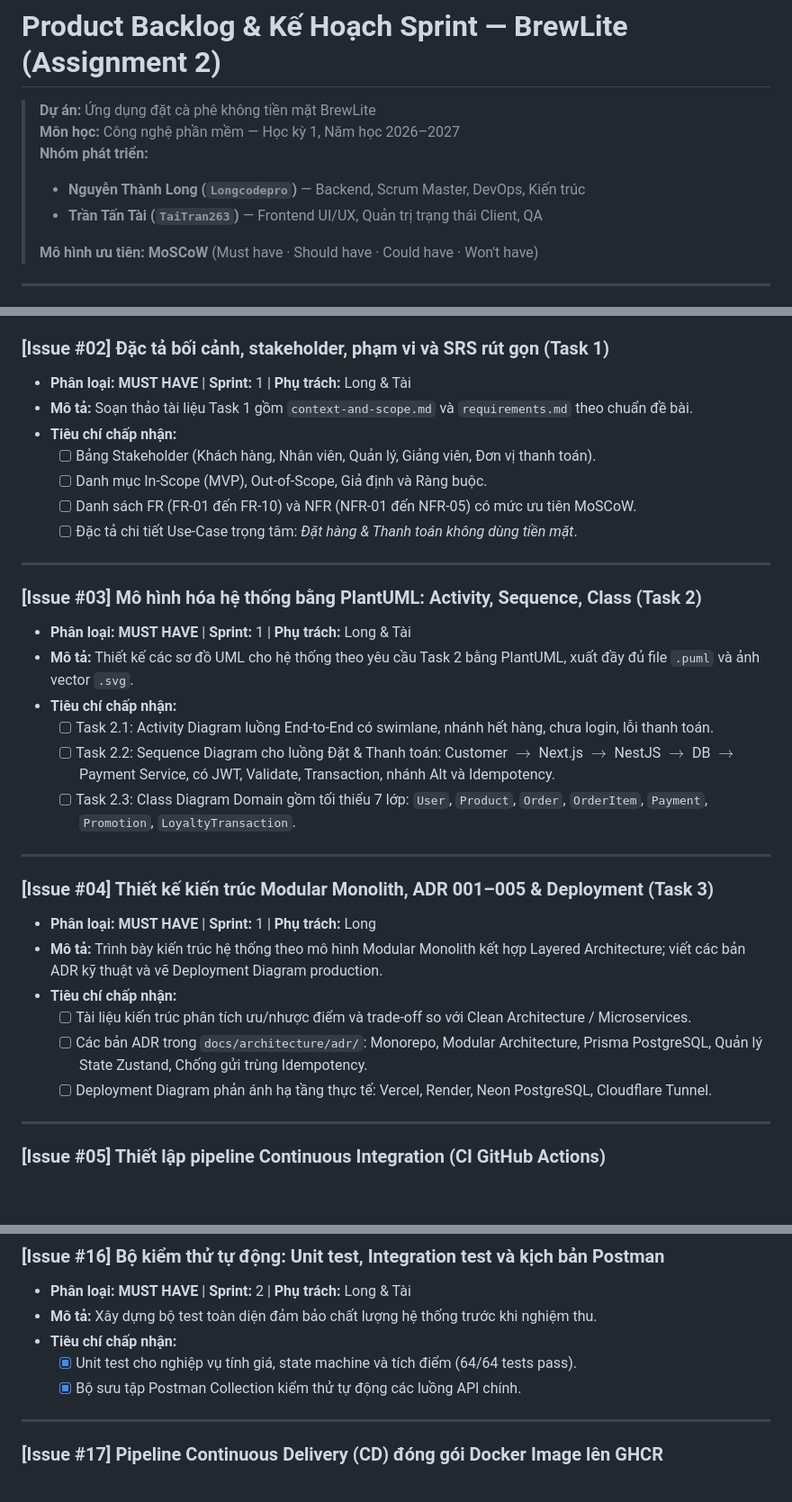
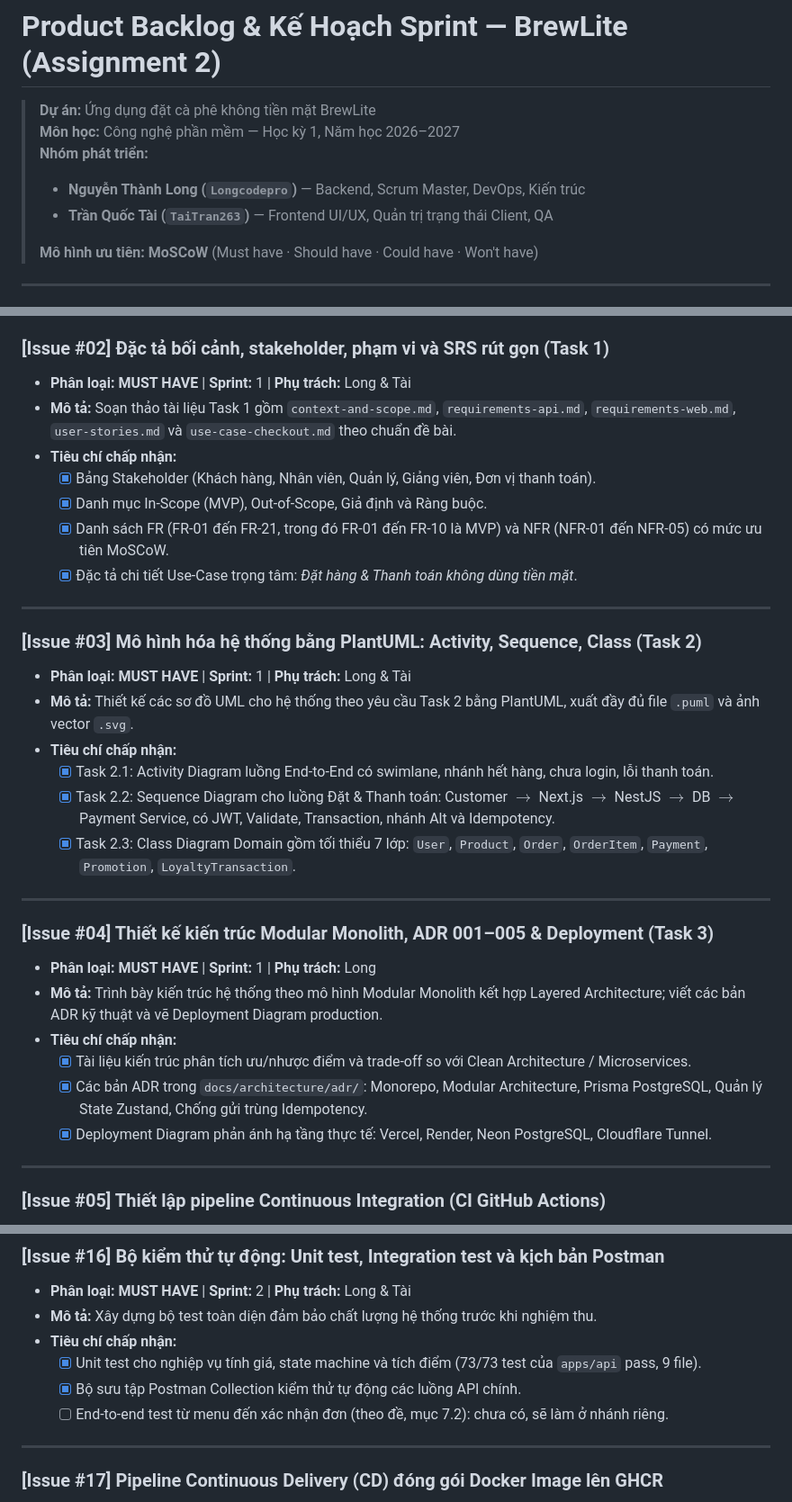
Before and after one commit to Longcodepro/Project_SE_Assignment02_HK1_2026_2027, a Markdown page: docs/BACKLOG.md, 3 parts joined by grey strips. Shown at 90% size. Drawn GitHub-style; blank space fills up the shorter version.

```diff
--- a/docs/BACKLOG.md
+++ b/docs/BACKLOG.md
@@ -4,7 +4,7 @@
 > **Môn học:** Công nghệ phần mềm — Học kỳ 1, Năm học 2026–2027
 > **Nhóm phát triển:**
 > - **Nguyễn Thành Long (`Longcodepro`)** — Backend, Scrum Master, DevOps, Kiến trúc
-> - **Trần Tấn Tài (`TaiTran263`)** — Frontend UI/UX, Quản trị trạng thái Client, QA
+> - **Trần Quốc Tài (`TaiTran263`)** — Frontend UI/UX, Quản trị trạng thái Client, QA
 >
 > **Mô hình ưu tiên:** **MoSCoW** (Must have · Should have · Could have · Won't have)
 
@@ -73,12 +73,12 @@ Task 1: Yêu cầu  ──>  Task 2: Sơ đồ  ──>  Task 3: Kiến trúc
 
 ### [Issue #02] Đặc tả bối cảnh, stakeholder, phạm vi và SRS rút gọn (Task 1)
 - **Phân loại:** **MUST HAVE** | **Sprint:** 1 | **Phụ trách:** Long & Tài
-- **Mô tả:** Soạn thảo tài liệu Task 1 gồm `context-and-scope.md` và `requirements.md` theo chuẩn đề bài.
+- **Mô tả:** Soạn thảo tài liệu Task 1 gồm `context-and-scope.md`, `requirements-api.md`, `requirements-web.md`, `user-stories.md` và `use-case-checkout.md` theo chuẩn đề bài.
 - **Tiêu chí chấp nhận:**
-  - [ ] Bảng Stakeholder (Khách hàng, Nhân viên, Quản lý, Giảng viên, Đơn vị thanh toán).
-  - [ ] Danh mục In-Scope (MVP), Out-of-Scope, Giả định và Ràng buộc.
-  - [ ] Danh sách FR (FR-01 đến FR-10) và NFR (NFR-01 đến NFR-05) có mức ưu tiên MoSCoW.
-  - [ ] Đặc tả chi tiết Use-Case trọng tâm: *Đặt hàng & Thanh toán không dùng tiền mặt*.
+  - [x] Bảng Stakeholder (Khách hàng, Nhân viên, Quản lý, Giảng viên, Đơn vị thanh toán).
+  - [x] Danh mục In-Scope (MVP), Out-of-Scope, Giả định và Ràng buộc.
+  - [x] Danh sách FR (FR-01 đến FR-21, trong đó FR-01 đến FR-10 là MVP) và NFR (NFR-01 đến NFR-05) có mức ưu tiên MoSCoW.
+  - [x] Đặc tả chi tiết Use-Case trọng tâm: *Đặt hàng & Thanh toán không dùng tiền mặt*.
 
 ---
 
@@ -86,9 +86,9 @@ Task 1: Yêu cầu  ──>  Task 2: Sơ đồ  ──>  Task 3: Kiến trúc
 - **Phân loại:** **MUST HAVE** | **Sprint:** 1 | **Phụ trách:** Long & Tài
 - **Mô tả:** Thiết kế các sơ đồ UML cho hệ thống theo yêu cầu Task 2 bằng PlantUML, xuất đầy đủ file `.puml` và ảnh vector `.svg`.
 - **Tiêu chí chấp nhận:**
-  - [ ] Task 2.1: Activity Diagram luồng End-to-End có swimlane, nhánh hết hàng, chưa login, lỗi thanh toán.
-  - [ ] Task 2.2: Sequence Diagram cho luồng Đặt & Thanh toán: Customer $\rightarrow$ Next.js $\rightarrow$ NestJS $\rightarrow$ DB $\rightarrow$ Payment Service, có JWT, Validate, Transaction, nhánh Alt và Idempotency.
-  - [ ] Task 2.3: Class Diagram Domain gồm tối thiểu 7 lớp: `User`, `Product`, `Order`, `OrderItem`, `Payment`, `Promotion`, `LoyaltyTransaction`.
+  - [x] Task 2.1: Activity Diagram luồng End-to-End có swimlane, nhánh hết hàng, chưa login, lỗi thanh toán.
+  - [x] Task 2.2: Sequence Diagram cho luồng Đặt & Thanh toán: Customer $\rightarrow$ Next.js $\rightarrow$ NestJS $\rightarrow$ DB $\rightarrow$ Payment Service, có JWT, Validate, Transaction, nhánh Alt và Idempotency.
+  - [x] Task 2.3: Class Diagram Domain gồm tối thiểu 7 lớp: `User`, `Product`, `Order`, `OrderItem`, `Payment`, `Promotion`, `LoyaltyTransaction`.
 
 ---
 
@@ -96,9 +96,9 @@ Task 1: Yêu cầu  ──>  Task 2: Sơ đồ  ──>  Task 3: Kiến trúc
 - **Phân loại:** **MUST HAVE** | **Sprint:** 1 | **Phụ trách:** Long
 - **Mô tả:** Trình bày kiến trúc hệ thống theo mô hình Modular Monolith kết hợp Layered Architecture; viết các bản ADR kỹ thuật và vẽ Deployment Diagram production.
 - **Tiêu chí chấp nhận:**
-  - [ ] Tài liệu kiến trúc phân tích ưu/nhược điểm và trade-off so với Clean Architecture / Microservices.
-  - [ ] Các bản ADR trong `docs/architecture/adr/`: Monorepo, Modular Architecture, Prisma PostgreSQL, Quản lý State Zustand, Chống gửi trùng Idempotency.
-  - [ ] Deployment Diagram phản ánh hạ tầng thực tế: Vercel, Render, Neon PostgreSQL, Cloudflare Tunnel.
+  - [x] Tài liệu kiến trúc phân tích ưu/nhược điểm và trade-off so với Clean Architecture / Microservices.
+  - [x] Các bản ADR trong `docs/architecture/adr/`: Monorepo, Modular Architecture, Prisma PostgreSQL, Quản lý State Zustand, Chống gửi trùng Idempotency.
+  - [x] Deployment Diagram phản ánh hạ tầng thực tế: Vercel, Render, Neon PostgreSQL, Cloudflare Tunnel.
 
 ---
 
@@ -215,8 +215,9 @@ Task 1: Yêu cầu  ──>  Task 2: Sơ đồ  ──>  Task 3: Kiến trúc
 - **Phân loại:** **MUST HAVE** | **Sprint:** 2 | **Phụ trách:** Long & Tài
 - **Mô tả:** Xây dựng bộ test toàn diện đảm bảo chất lượng hệ thống trước khi nghiệm thu.
 - **Tiêu chí chấp nhận:**
-  - [x] Unit test cho nghiệp vụ tính giá, state machine và tích điểm (64/64 tests pass).
+  - [x] Unit test cho nghiệp vụ tính giá, state machine và tích điểm (73/73 test của `apps/api` pass, 9 file).
   - [x] Bộ sưu tập Postman Collection kiểm thử tự động các luồng API chính.
+  - [ ] End-to-end test từ menu đến xác nhận đơn (theo đề, mục 7.2): chưa có, sẽ làm ở nhánh riêng.
 
 ---
 
```
Also changed, not shown: other parts of docs/BACKLOG.md (+34 -14 lines).
